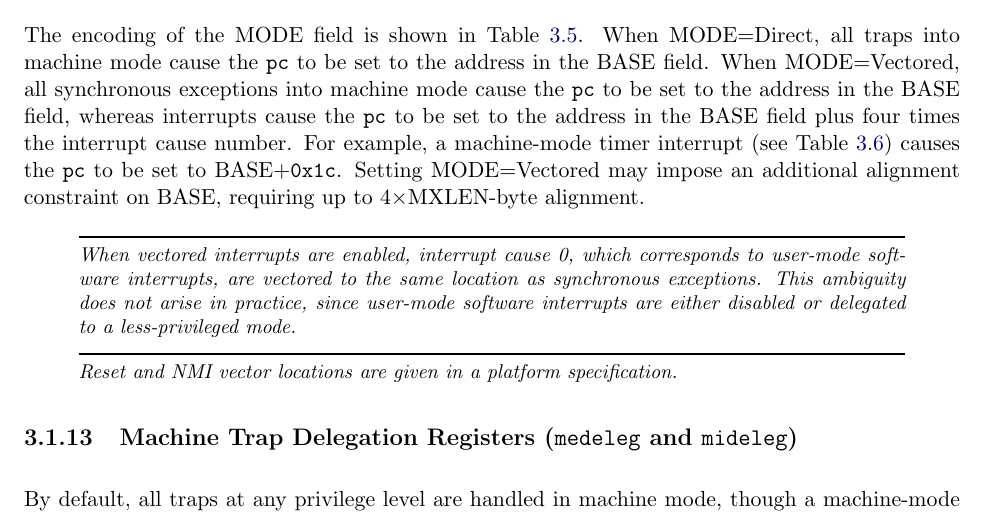
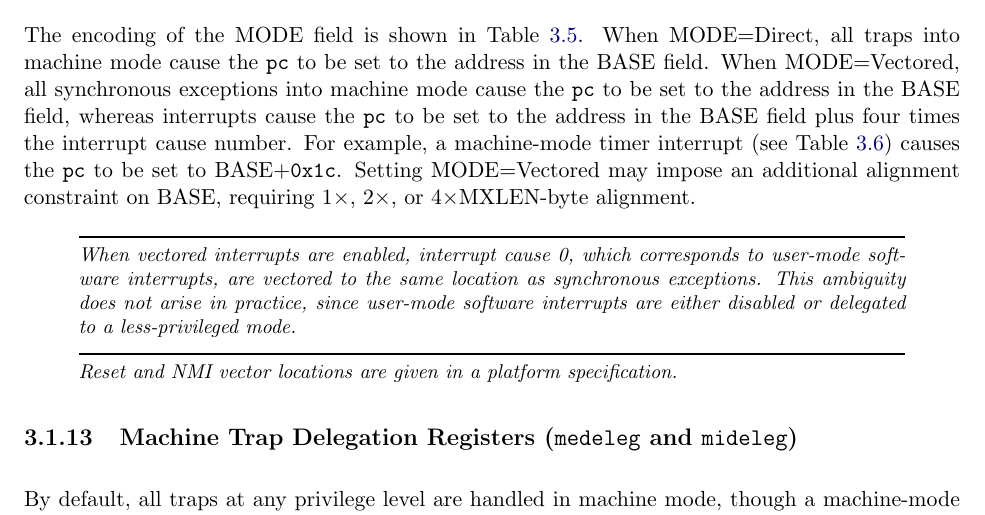
Before and after one commit to riscv/riscv-isa-manual, a LaTeX thesis (src/riscv-privileged.tex, which reads src/machine.tex): part of page 40 of 111, cut so that both start at the same text. Compiled offline with pdfLaTeX.

Commit message:
Clarified wording in last sentence of Priv Spec section 3.1.12 (mtvec alignment) (#220)

```diff
--- a/src/machine.tex
+++ b/src/machine.tex
@@ -1035,7 +1035,7 @@ the BASE field plus four times the interrupt cause number.  For example,
 a machine-mode timer interrupt (see Table~\ref{mcauses}) causes the {\tt pc}
 to be set to BASE+{\tt 0x1c}.
 Setting MODE=Vectored may impose an additional alignment constraint on BASE,
-requiring up to $4\times$MXLEN-byte alignment.
+requiring $1\times$, $2\times$, or $4\times$MXLEN-byte alignment.
 
 \begin{commentary}
 When vectored interrupts are enabled, interrupt cause 0, which corresponds to
```
